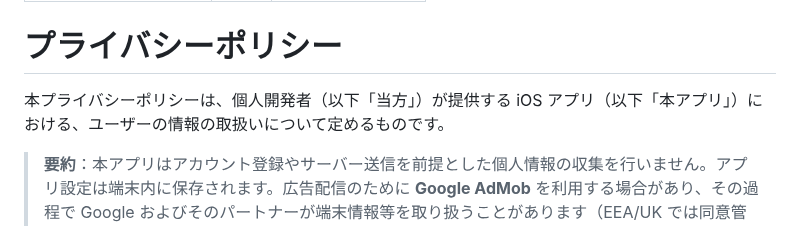
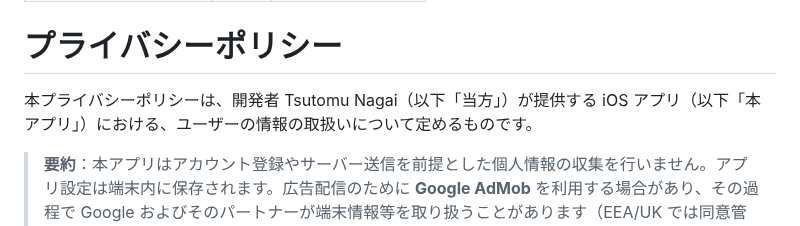
Before and after one commit to dg-88/dg-88.github.io, a Markdown page: Harmony9/index.md, the part around the change. GitHub-like rendering.

```diff
--- a/Harmony9/index.md
+++ b/Harmony9/index.md
@@ -6,7 +6,7 @@ last_modified_at: 2025-09-15
 
 # プライバシーポリシー
 
-本プライバシーポリシーは、個人開発者（以下「当方」）が提供する iOS アプリ（以下「本アプリ」）における、ユーザーの情報の取扱いについて定めるものです。
+本プライバシーポリシーは、開発者 Tsutomu Nagai（以下「当方」）が提供する iOS アプリ（以下「本アプリ」）における、ユーザーの情報の取扱いについて定めるものです。
 
 > **要約**：本アプリはアカウント登録やサーバー送信を前提とした個人情報の収集を行いません。アプリ設定は端末内に保存されます。広告配信のために **Google AdMob** を利用する場合があり、その過程で Google およびそのパートナーが端末情報等を取り扱うことがあります（EEA/UK では同意管理を行います）。
 
```
